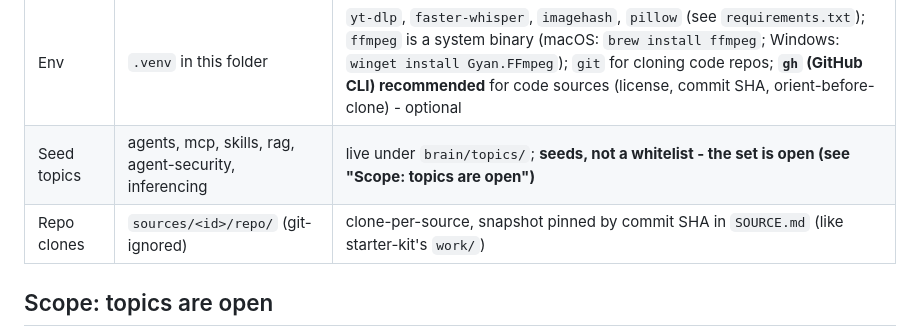
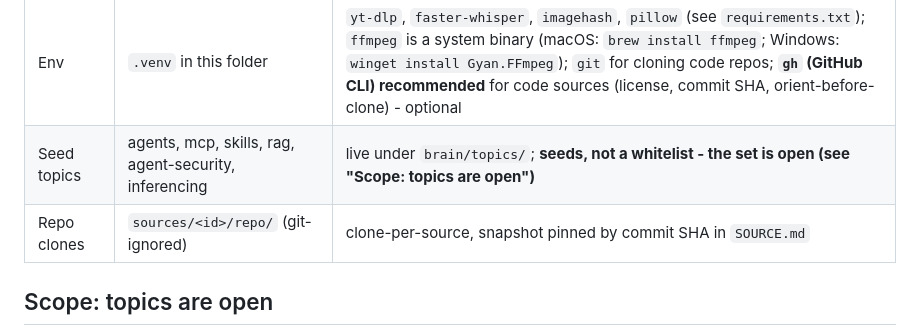
Before and after one commit to 0xchamin/mincha_brain, a Markdown page: AGENTS.md, the part around the change. Drawn GitHub-style.

Commit message:
Remove last starter-kit reference (repo-clones table row in AGENTS.md)
Co-Authored-By: Claude Opus 4.8 <noreply@anthropic.com>

```diff
--- a/AGENTS.md
+++ b/AGENTS.md
@@ -19,7 +19,7 @@ durable, cited, compounding knowledge.
 | Source naming | `YYMMDD_slug` | big-endian date sorts chronologically; `_` divides date/name, `-` between words (e.g. `260724_mcp-security-talk`) |
 | Env | `.venv` in this folder | `yt-dlp`, `faster-whisper`, `imagehash`, `pillow` (see `requirements.txt`); `ffmpeg` is a system binary (macOS: `brew install ffmpeg`; Windows: `winget install Gyan.FFmpeg`); `git` for cloning code repos; **`gh` (GitHub CLI) recommended** for code sources (license, commit SHA, orient-before-clone) - optional |
 | Seed topics | agents, mcp, skills, rag, agent-security, inferencing | live under `brain/topics/`; **seeds, not a whitelist - the set is open (see "Scope: topics are open")** |
-| Repo clones | `sources/<id>/repo/` (git-ignored) | clone-per-source, snapshot pinned by commit SHA in `SOURCE.md` (like starter-kit's `work/`) |
+| Repo clones | `sources/<id>/repo/` (git-ignored) | clone-per-source, snapshot pinned by commit SHA in `SOURCE.md` |
 
 ## Scope: topics are open
 
```
